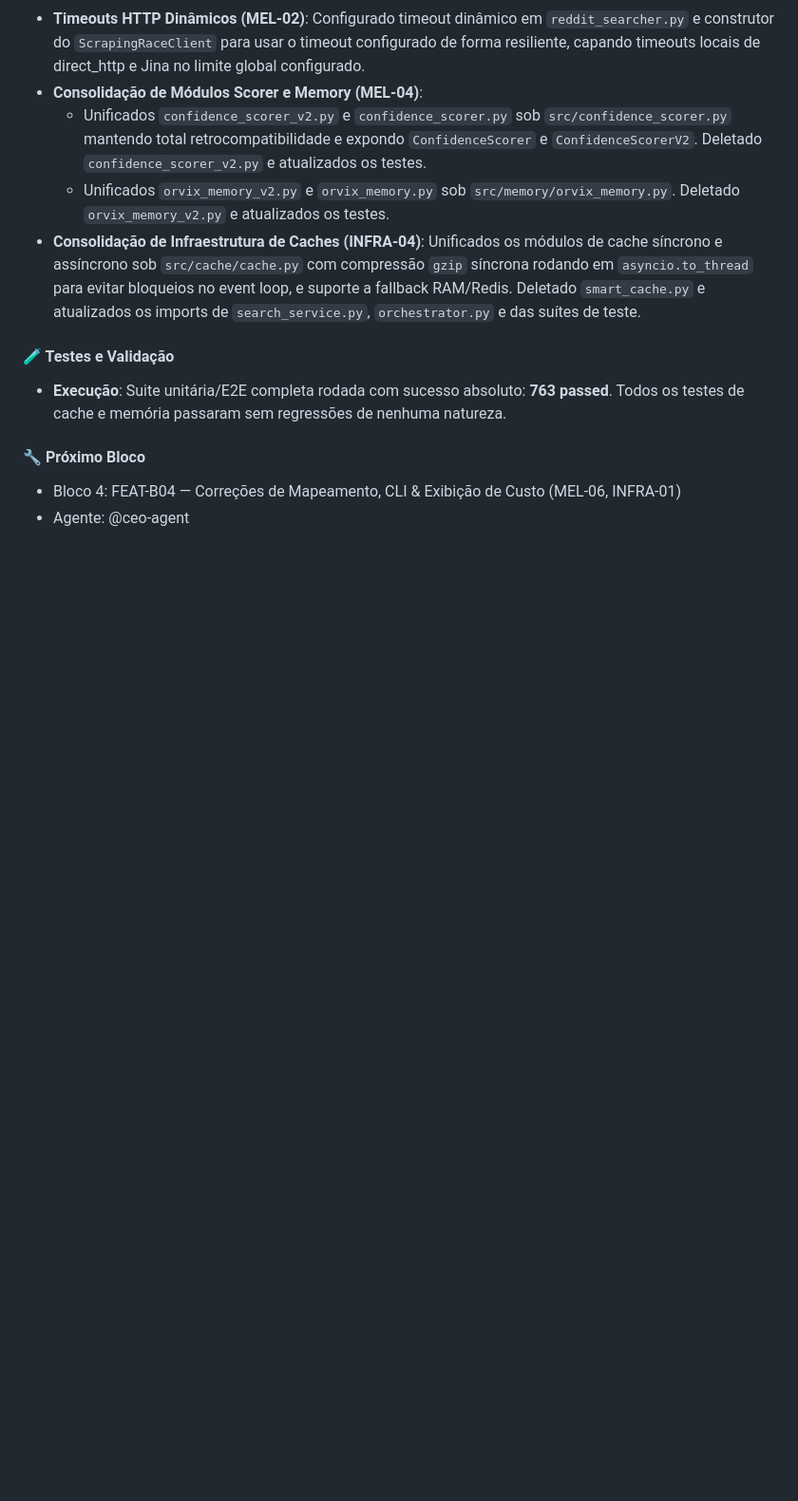
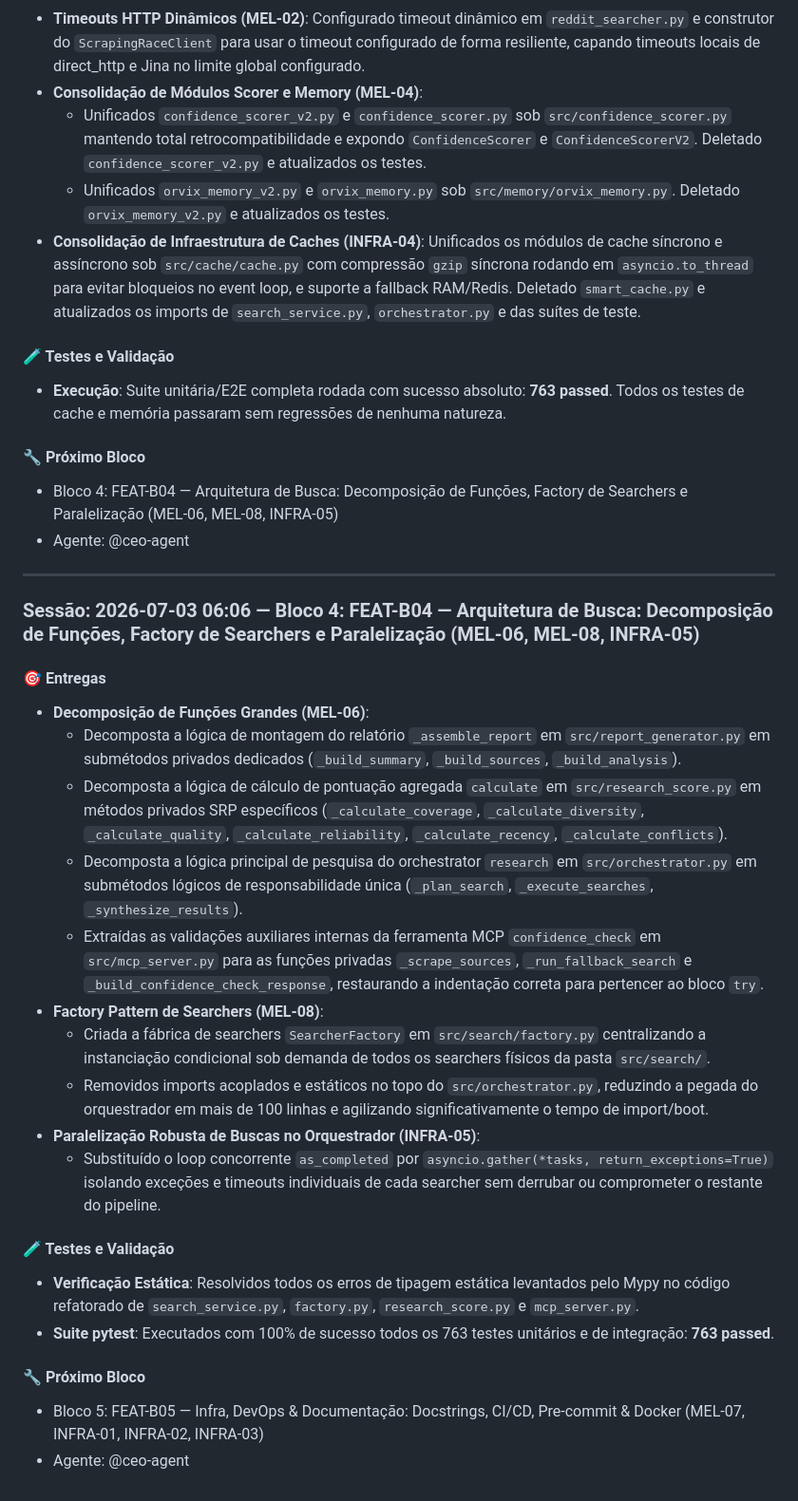
Before and after one commit to CarlosFrazao/smart-research-agent, a Markdown page: SESSION_LOG.md, the part around the change. Shown at 95% size. Drawn GitHub-style; blank space fills up the shorter version.

Commit message:
docs(b04): atualiza SESSION_LOG.md e task.md indicando fechamento do Bloco 4

```diff
--- a/SESSION_LOG.md
+++ b/SESSION_LOG.md
@@ -46,5 +46,29 @@
 - **Execução**: Suite unitária/E2E completa rodada com sucesso absoluto: **763 passed**. Todos os testes de cache e memória passaram sem regressões de nenhuma natureza.
 
 #### 🔧 Próximo Bloco
-- Bloco 4: FEAT-B04 — Correções de Mapeamento, CLI & Exibição de Custo (MEL-06, INFRA-01)
+- Bloco 4: FEAT-B04 — Arquitetura de Busca: Decomposição de Funções, Factory de Searchers e Paralelização (MEL-06, MEL-08, INFRA-05)
 - Agente: @ceo-agent
+
+---
+
+### Sessão: 2026-07-03 06:06 — Bloco 4: FEAT-B04 — Arquitetura de Busca: Decomposição de Funções, Factory de Searchers e Paralelização (MEL-06, MEL-08, INFRA-05)
+
+#### 🎯 Entregas
+- **Decomposição de Funções Grandes (MEL-06)**:
+  - Decomposta a lógica de montagem do relatório `_assemble_report` em `src/report_generator.py` em submétodos privados dedicados (`_build_summary`, `_build_sources`, `_build_analysis`).
+  - Decomposta a lógica de cálculo de pontuação agregada `calculate` em `src/research_score.py` em métodos privados SRP específicos (`_calculate_coverage`, `_calculate_diversity`, `_calculate_quality`, `_calculate_reliability`, `_calculate_recency`, `_calculate_conflicts`).
+  - Decomposta a lógica principal de pesquisa do orchestrator `research` em `src/orchestrator.py` em submétodos lógicos de responsabilidade única (`_plan_search`, `_execute_searches`, `_synthesize_results`).
+  - Extraídas as validações auxiliares internas da ferramenta MCP `confidence_check` em `src/mcp_server.py` para as funções privadas `_scrape_sources`, `_run_fallback_search` e `_build_confidence_check_response`, restaurando a indentação correta para pertencer ao bloco `try`.
+- **Factory Pattern de Searchers (MEL-08)**:
+  - Criada a fábrica de searchers `SearcherFactory` em `src/search/factory.py` centralizando a instanciação condicional sob demanda de todos os searchers físicos da pasta `src/search/`.
+  - Removidos imports acoplados e estáticos no topo do `src/orchestrator.py`, reduzindo a pegada do orquestrador em mais de 100 linhas e agilizando significativamente o tempo de import/boot.
+- **Paralelização Robusta de Buscas no Orquestrador (INFRA-05)**:
+  - Substituído o loop concorrente `as_completed` por `asyncio.gather(*tasks, return_exceptions=True)` isolando exceções e timeouts individuais de cada searcher sem derrubar ou comprometer o restante do pipeline.
+
+#### 🧪 Testes e Validação
+- **Verificação Estática**: Resolvidos todos os erros de tipagem estática levantados pelo Mypy no código refatorado de `search_service.py`, `factory.py`, `research_score.py` e `mcp_server.py`.
+- **Suite pytest**: Executados com 100% de sucesso todos os 763 testes unitários e de integração: **763 passed**.
+
+#### 🔧 Próximo Bloco
+- Bloco 5: FEAT-B05 — Infra, DevOps & Documentação: Docstrings, CI/CD, Pre-commit & Docker (MEL-07, INFRA-01, INFRA-02, INFRA-03)
+- Agente: @ceo-agent
```
